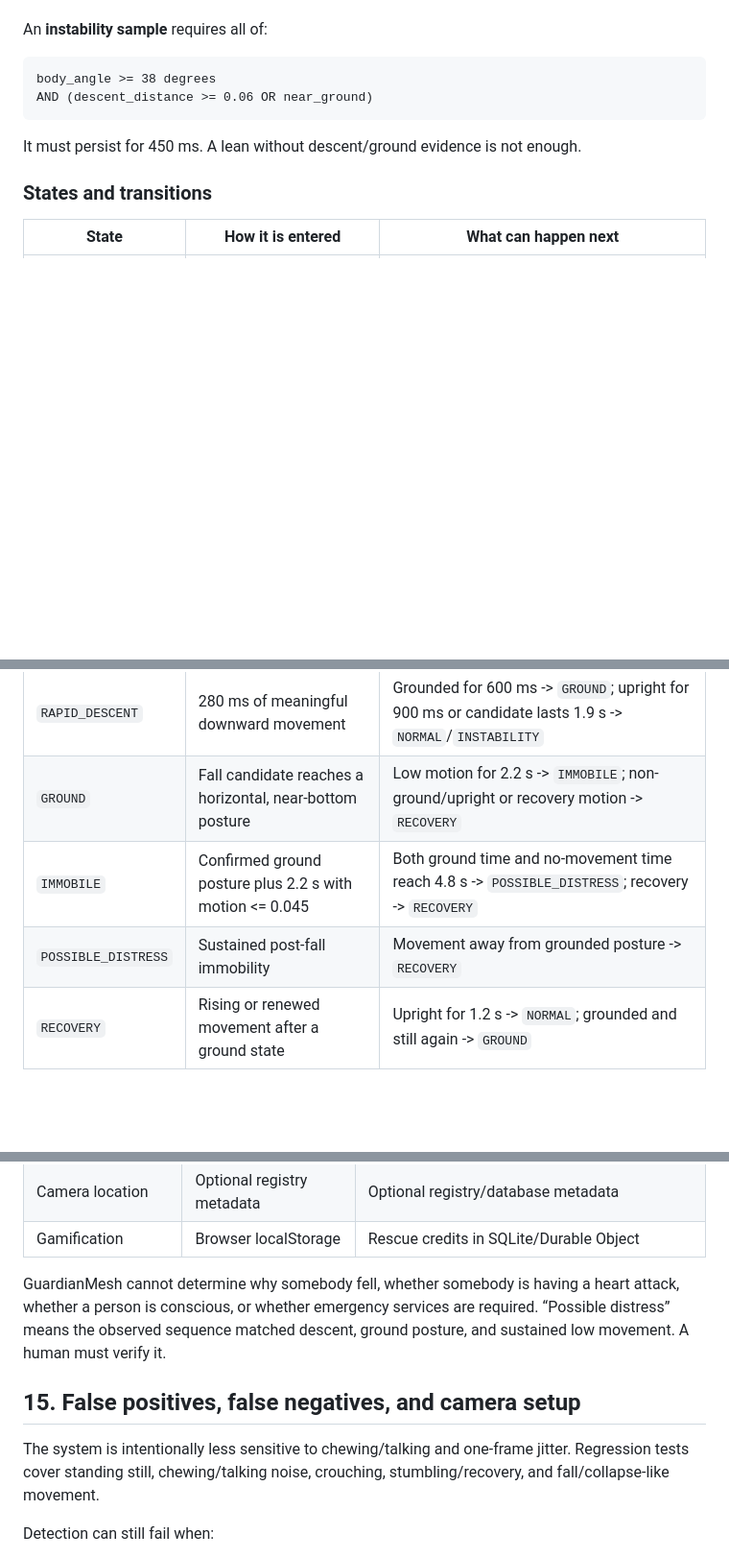
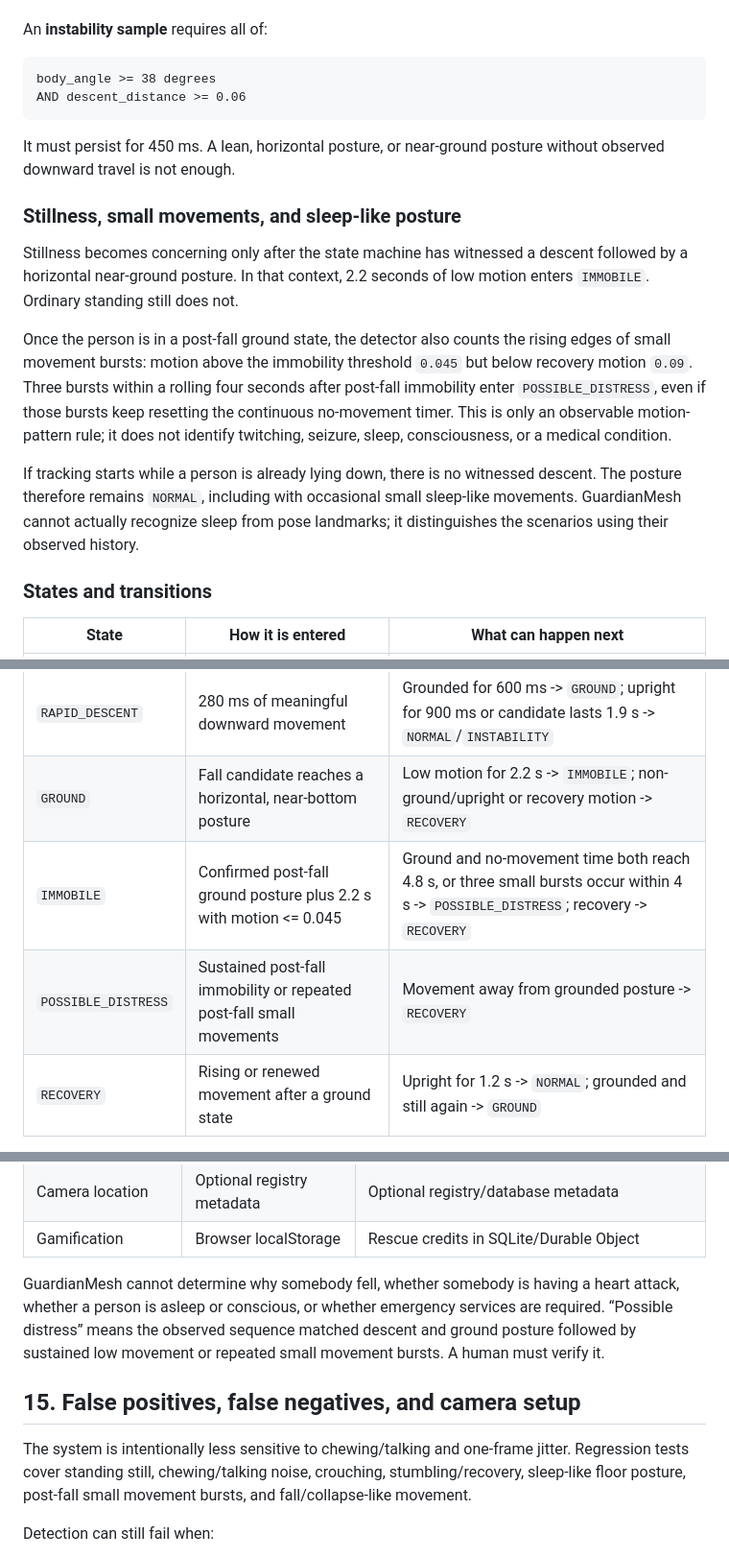
Before and after one commit to RUSHcitizen/GuardianMesh, a Markdown page: SYSTEM_GUIDE.md, 3 parts joined by grey strips. Shown at 96% size. GitHub-like rendering; blank space fills up the shorter version.

Commit message:
Document contextual immobility detection

````diff
--- a/SYSTEM_GUIDE.md
+++ b/SYSTEM_GUIDE.md
@@ -291,10 +291,30 @@ An **instability sample** requires all of:
 
 ```text
 body_angle >= 38 degrees
-AND (descent_distance >= 0.06 OR near_ground)
+AND descent_distance >= 0.06
 ```
 
-It must persist for 450 ms. A lean without descent/ground evidence is not enough.
+It must persist for 450 ms. A lean, horizontal posture, or near-ground posture
+without observed downward travel is not enough.
+
+### Stillness, small movements, and sleep-like posture
+
+Stillness becomes concerning only after the state machine has witnessed a
+descent followed by a horizontal near-ground posture. In that context, 2.2
+seconds of low motion enters `IMMOBILE`. Ordinary standing still does not.
+
+Once the person is in a post-fall ground state, the detector also counts the
+rising edges of small movement bursts: motion above the immobility threshold
+`0.045` but below recovery motion `0.09`. Three bursts within a rolling four
+seconds after post-fall immobility enter `POSSIBLE_DISTRESS`, even if those
+bursts keep resetting the continuous no-movement timer. This is only an
+observable motion-pattern rule; it does not identify twitching, seizure, sleep,
+consciousness, or a medical condition.
+
+If tracking starts while a person is already lying down, there is no witnessed
+descent. The posture therefore remains `NORMAL`, including with occasional
+small sleep-like movements. GuardianMesh cannot actually recognize sleep from
+pose landmarks; it distinguishes the scenarios using their observed history.
 
 ### States and transitions
 
@@ -304,8 +324,8 @@ It must persist for 450 ms. A lean without descent/ground evidence is not enough
 | `INSTABILITY` | 450 ms of leaning plus descent/ground evidence | Rapid descent -> `RAPID_DESCENT`; grounded with enough descent -> `GROUND`; upright for 900 ms or candidate lasts 1.9 s -> `NORMAL` |
 | `RAPID_DESCENT` | 280 ms of meaningful downward movement | Grounded for 600 ms -> `GROUND`; upright for 900 ms or candidate lasts 1.9 s -> `NORMAL`/`INSTABILITY` |
 | `GROUND` | Fall candidate reaches a horizontal, near-bottom posture | Low motion for 2.2 s -> `IMMOBILE`; non-ground/upright or recovery motion -> `RECOVERY` |
-| `IMMOBILE` | Confirmed ground posture plus 2.2 s with motion <= 0.045 | Both ground time and no-movement time reach 4.8 s -> `POSSIBLE_DISTRESS`; recovery -> `RECOVERY` |
-| `POSSIBLE_DISTRESS` | Sustained post-fall immobility | Movement away from grounded posture -> `RECOVERY` |
+| `IMMOBILE` | Confirmed post-fall ground posture plus 2.2 s with motion <= 0.045 | Ground and no-movement time both reach 4.8 s, or three small bursts occur within 4 s -> `POSSIBLE_DISTRESS`; recovery -> `RECOVERY` |
+| `POSSIBLE_DISTRESS` | Sustained post-fall immobility or repeated post-fall small movements | Movement away from grounded posture -> `RECOVERY` |
 | `RECOVERY` | Rising or renewed movement after a ground state | Upright for 1.2 s -> `NORMAL`; grounded and still again -> `GROUND` |
 
 `recoveryMotion` is `0.09`. “Upright” means angle below 38 degrees, box ratio
@@ -693,15 +713,17 @@ What is processed or stored:
 | Gamification | Browser localStorage | Rescue credits in SQLite/Durable Object |
 
 GuardianMesh cannot determine why somebody fell, whether somebody is having a
-heart attack, whether a person is conscious, or whether emergency services are
-required. “Possible distress” means the observed sequence matched descent,
-ground posture, and sustained low movement. A human must verify it.
+heart attack, whether a person is asleep or conscious, or whether emergency
+services are required. “Possible distress” means the observed sequence matched
+descent and ground posture followed by sustained low movement or repeated small
+movement bursts. A human must verify it.
 
 ## 15. False positives, false negatives, and camera setup
 
 The system is intentionally less sensitive to chewing/talking and one-frame
 jitter. Regression tests cover standing still, chewing/talking noise, crouching,
-stumbling/recovery, and fall/collapse-like movement.
+stumbling/recovery, sleep-like floor posture, post-fall small movement bursts,
+and fall/collapse-like movement.
 
 Detection can still fail when:
 
````
